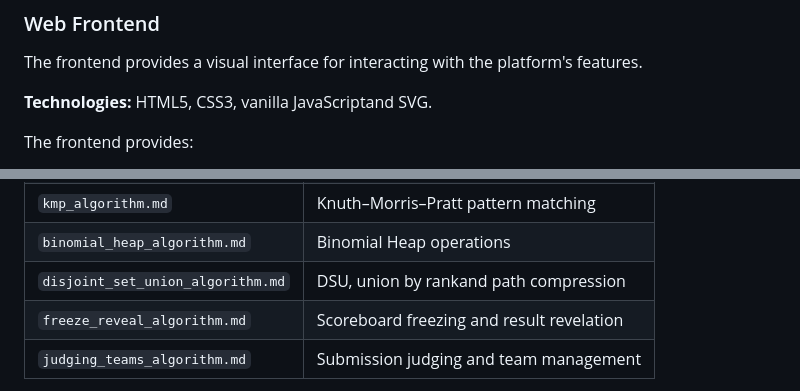
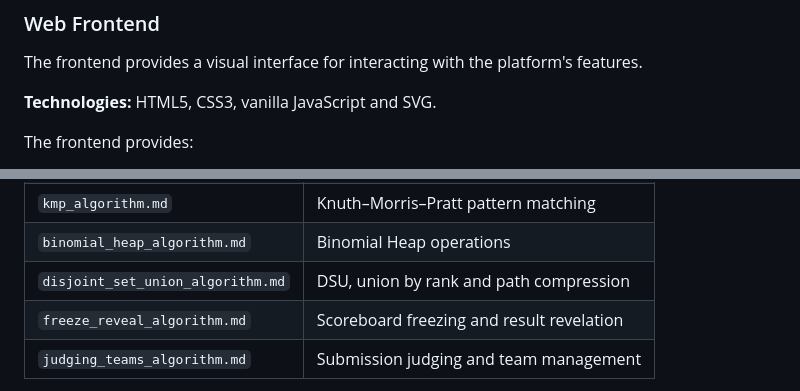
Before and after one commit to tanushkagulhane/CodeRank, a Markdown page: README.md, 2 parts joined by grey strips. Drawn GitHub-style.

```diff
--- a/README.md
+++ b/README.md
@@ -257,7 +203,7 @@ The backend includes an interactive command-line interface for demonstrating the
 
 The frontend provides a visual interface for interacting with the platform's features.
 
-**Technologies:** HTML5, CSS3, vanilla JavaScriptand SVG.
+**Technologies:** HTML5, CSS3, vanilla JavaScript and SVG.
 
 The frontend provides:
 
@@ -523,7 +469,7 @@ The `algorithm/` directory contains Markdown documentation for the principal alg
 | `trie_algorithm.md` | Prefix search and autocomplete |
 | `kmp_algorithm.md` | Knuth–Morris–Pratt pattern matching |
 | `binomial_heap_algorithm.md` | Binomial Heap operations |
-| `disjoint_set_union_algorithm.md` | DSU, union by rankand path compression |
+| `disjoint_set_union_algorithm.md` | DSU, union by rank and path compression |
 | `freeze_reveal_algorithm.md` | Scoreboard freezing and result revelation |
 | `judging_teams_algorithm.md` | Submission judging and team management |
 
```
Also changed, not shown: other parts of README.md (+13 -67 lines).
